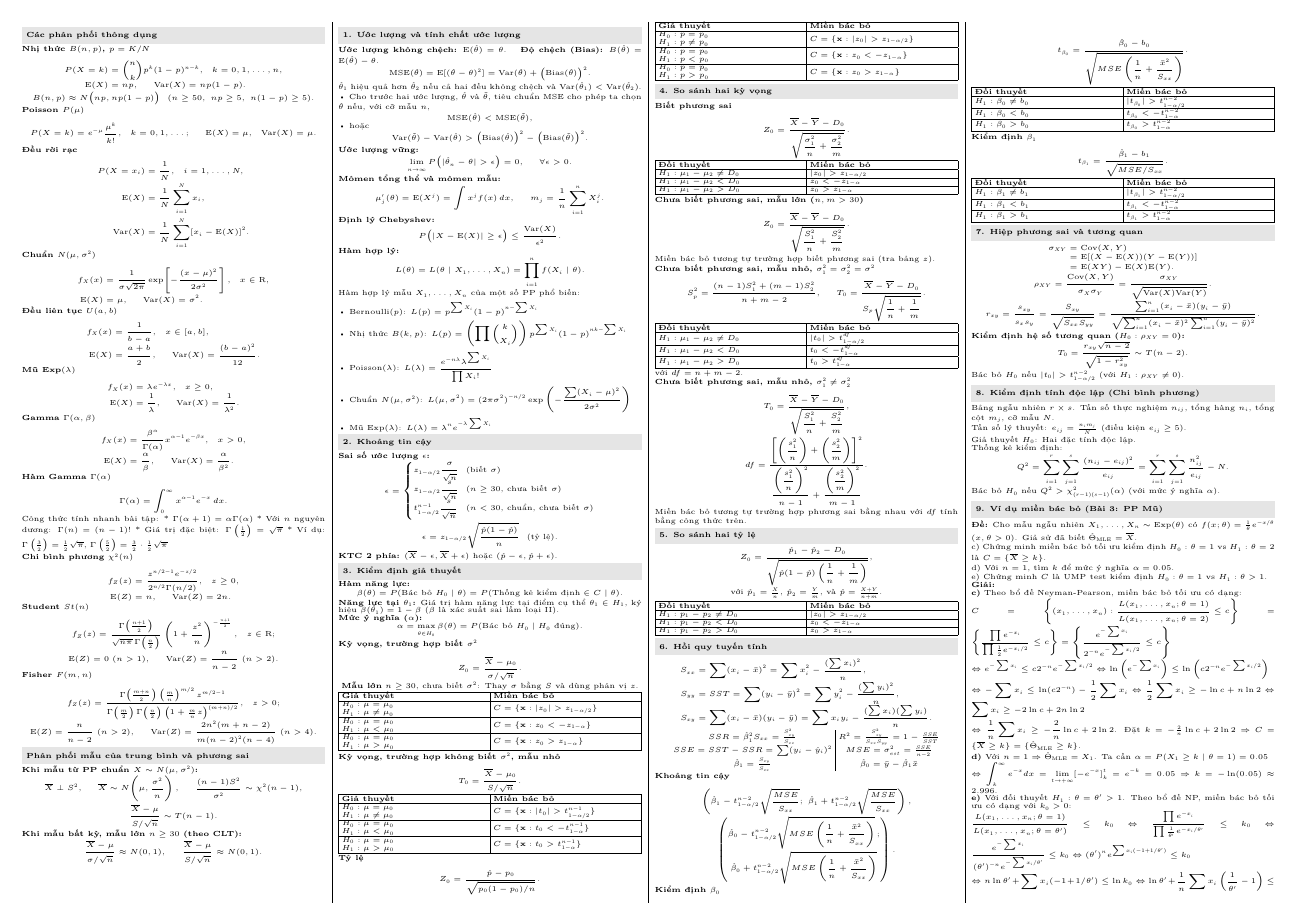
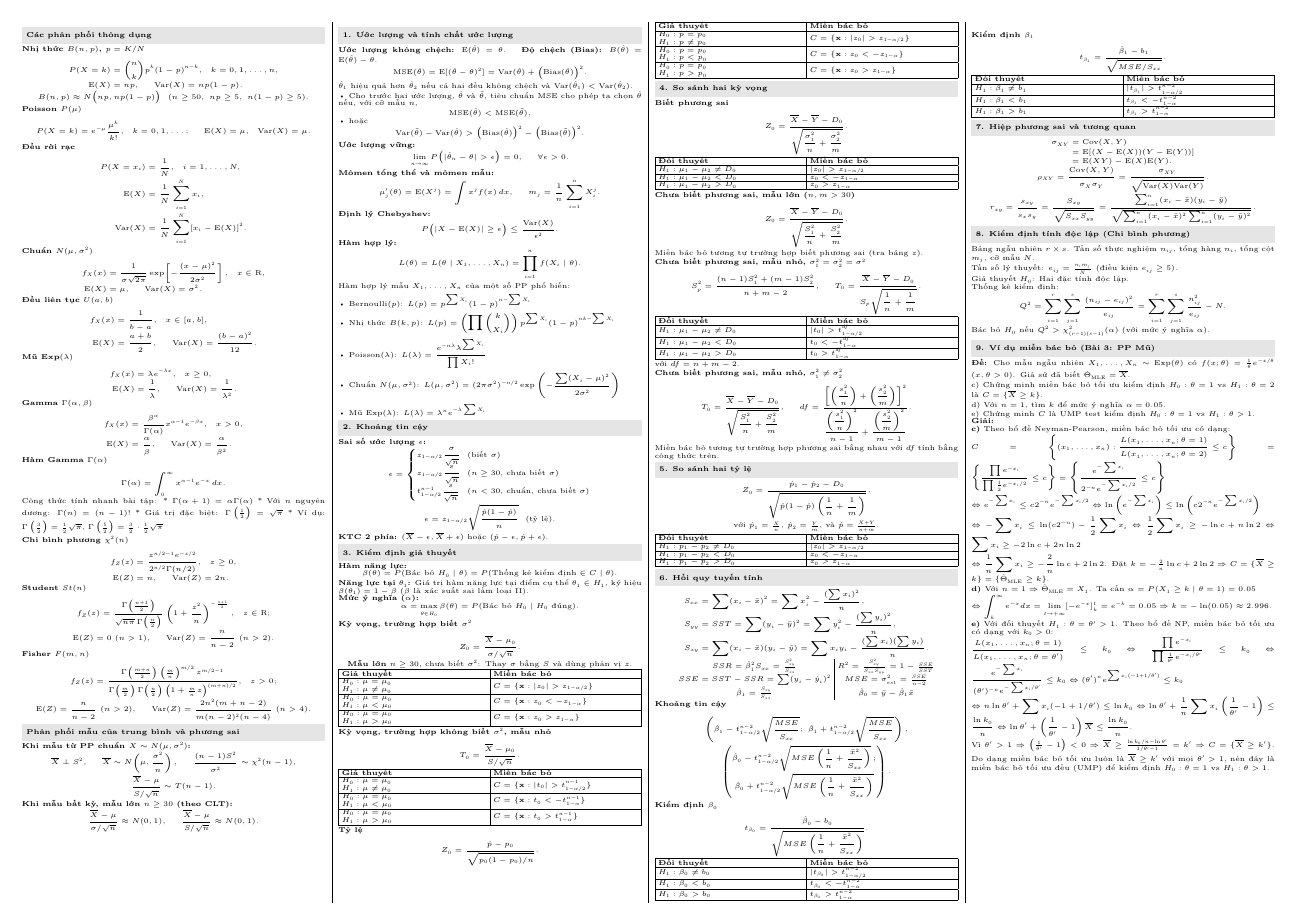
Before and after one commit to ThanhDanh1510/Cheat-sheet-for-Statistical-Theory., a LaTeX document (statistics-equations.tex): page 1 of 2 before the commit and the whole page after it. Compiled offline with XeLaTeX.

Commit message:
Combine T0/df onto a single line, remove correlation test, and scale font size to 4.60pt to fit 1 page

```diff
--- a/statistics-equations.tex
+++ b/statistics-equations.tex
@@ -409,11 +408,6 @@ $\hat\beta_1 = \frac{S_{xy}}{S_{xx}}$ & $\hat\beta_0 = \bar y - \hat\beta_1 \bar
  =\frac{\sum_{i=1}^{n}(x_i-\bar x)(y_i-\bar y)}
  {\sqrt{\sum_{i=1}^{n}(x_i-\bar x)^2\sum_{i=1}^{n}(y_i-\bar y)^2}}.
 \]
-\textbf{Kiểm định hệ số tương quan ($H_0:\rho_{XY}=0$):}
-\[
- T_0=\frac{r_{xy}\sqrt{n-2}}{\sqrt{1-r_{xy}^2}}\sim T(n-2).
-\]
-Bác bỏ $H_0$ nếu $|t_0|>t^{n-2}_{1-\alpha/2}$ (với $H_1:\rho_{XY}\ne 0$).
 
 \sect{8. Kiểm định tính độc lập (Chi bình phương)}
 Bảng ngẫu nhiên $r \times s$. Tần số thực nghiệm $n_{ij}$, tổng hàng $n_i$, tổng cột $m_j$, cỡ mẫu $N$. \\
```
Also changed, not shown: statistics-equations.pdf, statistics-equations.tex (5 more changed lines).
